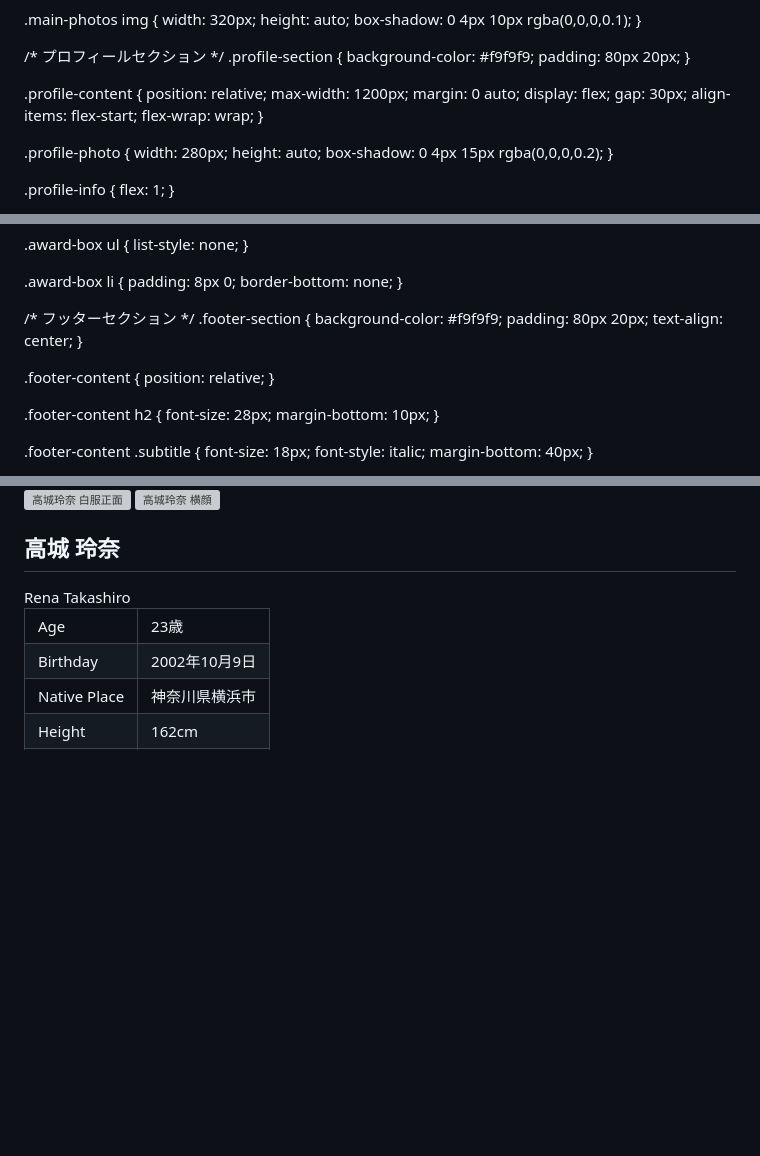
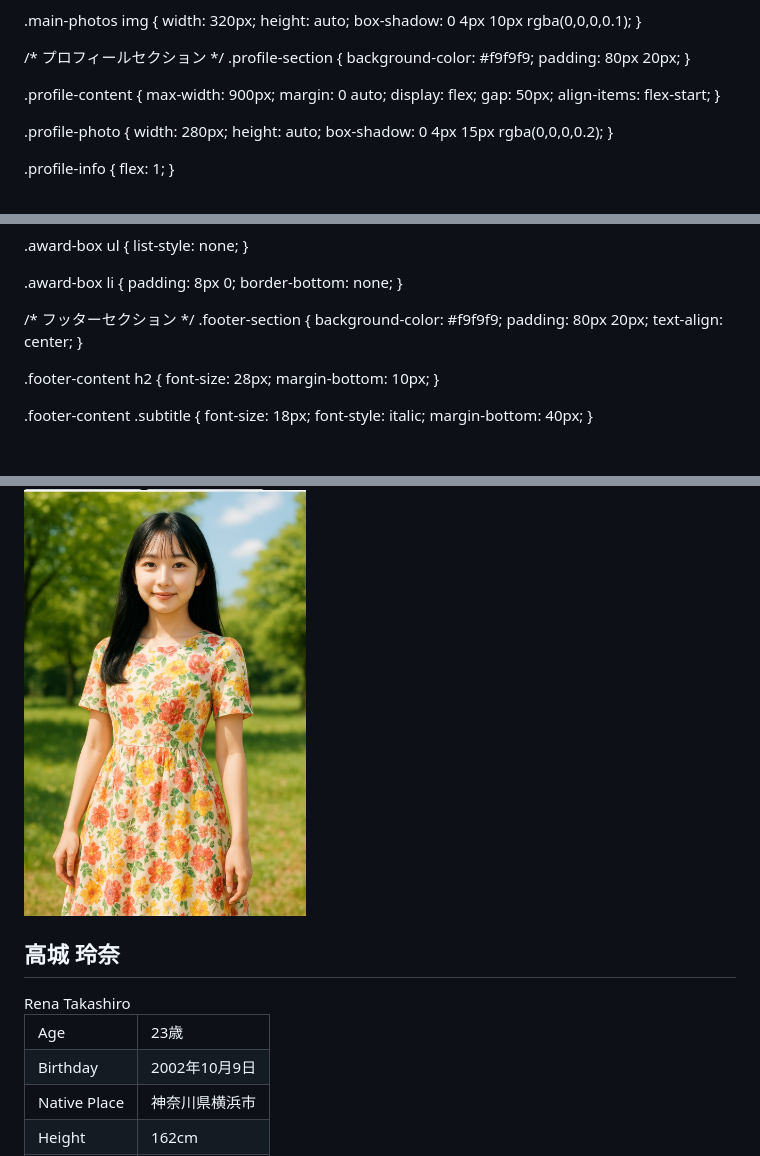
Before and after one commit to ps248029-blip/takasiro-rena, a Markdown page: README.md, 3 parts joined by grey strips. Drawn GitHub-style; blank space fills up the shorter version; grey boxes are pictures that could not be loaded.

```diff
--- a/README.md
+++ b/README.md
@@ -89,13 +89,11 @@ nav a:hover {
 }
 
 .profile-content {
-  position: relative;
-  max-width: 1200px;
+  max-width: 900px;
   margin: 0 auto;
   display: flex;
-  gap: 30px;
+  gap: 50px;
   align-items: flex-start;
-  flex-wrap: wrap;
 }
 
 .profile-photo {
@@ -218,10 +215,6 @@ nav a:hover {
   background-color: #f9f9f9;
   padding: 80px 20px;
   text-align: center;
-}
-
-.footer-content {
-  position: relative;
 }
 
 .footer-content h2 {
@@ -336,8 +329,7 @@ footer {
 
 <section class="profile-section" id="profile">
   <div class="profile-content">
-    <img src="https://raw.githubusercontent.com/ps248029-blip/takasiro-rena/main/スクリーンショット%202025-12-15%20161000.png" alt="高城玲奈 白服正面" class="profile-photo">
-    <img src="https://raw.githubusercontent.com/ps248029-blip/takasiro-rena/main/スクリーンショット%202025-12-15%20161012.png" alt="高城玲奈 横顔" class="profile-photo">
+    <img src="https://raw.githubusercontent.com/ps248029-blip/takasiro-rena/main/スクリーンショット%202025-12-15%20160945.png" alt="高城玲奈 花柄" class="profile-photo">
     <div class="profile-info">
       <h2>高城 玲奈</h2>
       <div class="subtitle">Rena Takashiro</div>
```
Also changed, not shown: other parts of README.md (+4 -5 lines).
